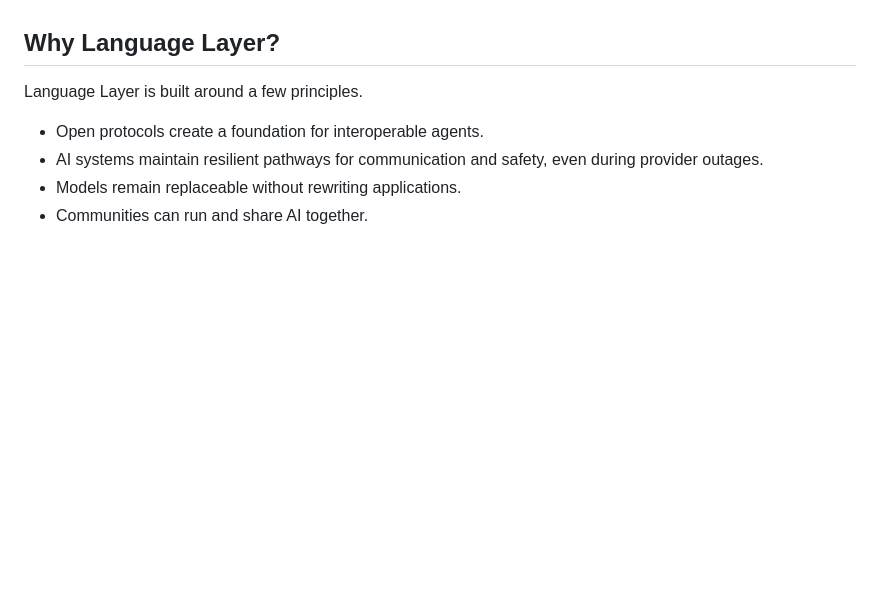
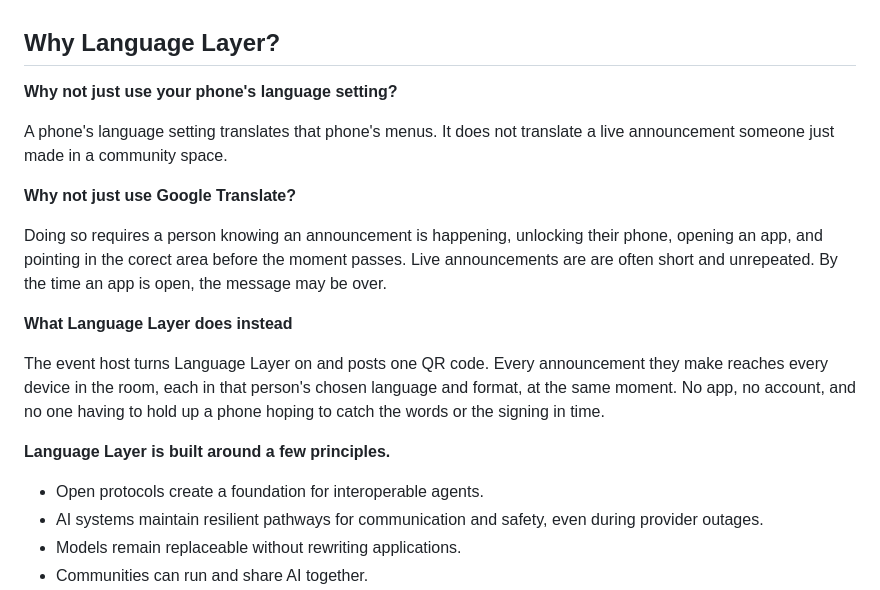
Before and after one commit to angelasonline/langlayer, a Markdown page: README.md, the part around the change. GitHub-like rendering; blank space fills up the shorter version.

```diff
--- a/README.md
+++ b/README.md
@@ -10,7 +10,19 @@ Language Layer enables devices to provide language access without depending on a
 
 ## Why Language Layer?
 
-Language Layer is built around a few principles.
+**Why not just use your phone's language setting?**
+
+A phone's language setting translates that phone's menus. It does not translate a live announcement someone just made in a community space.
+
+**Why not just use Google Translate?**
+
+Doing so requires a person knowing an announcement is happening, unlocking their phone, opening an app, and pointing in the corect area before the moment passes. Live announcements are are often short and unrepeated. By the time an app is open, the message may be over.
+
+**What Language Layer does instead**
+
+The event host turns Language Layer on and posts one QR code. Every announcement they make reaches every device in the room, each in that person's chosen language and format, at the same moment. No app, no account, and no one having to hold up a phone hoping to catch the words or the signing in time.
+
+**Language Layer is built around a few principles.**
 
 * Open protocols create a foundation for interoperable agents.
 * AI systems maintain resilient pathways for communication and safety, even during provider outages.
```
